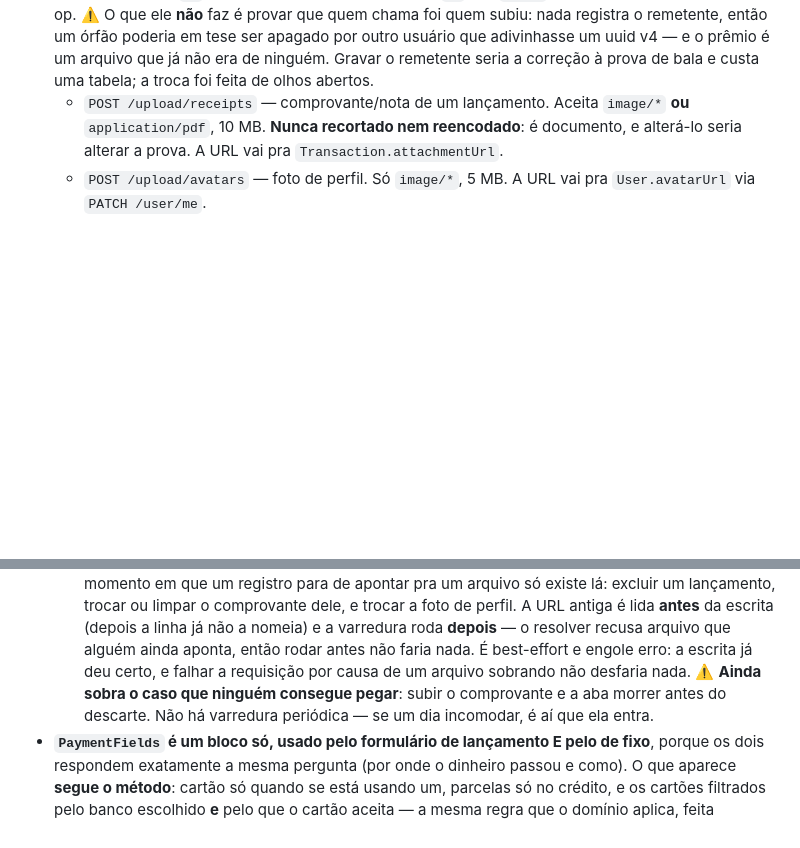
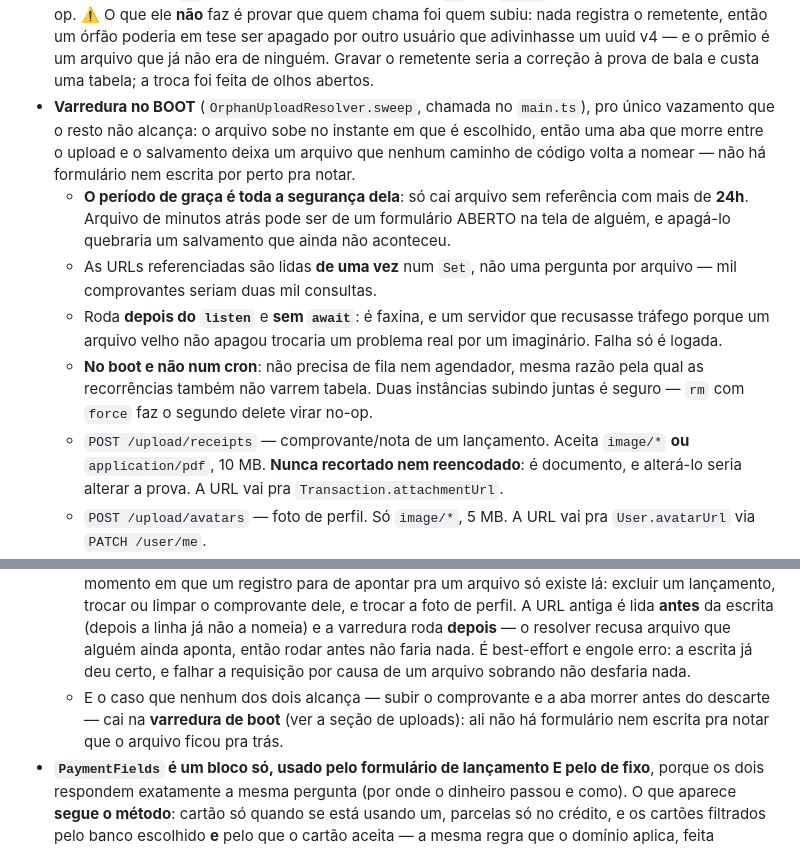
Before and after one commit to adrianoboulhosadev/Financial-Management, a Markdown page: CLAUDE.md, 2 parts joined by grey strips. Drawn GitHub-style; blank space fills up the shorter version.

Commit message:
docs: registra a varredura de boot dos uploads
Por que ela existe, por que o período de graça é a segurança dela e por
que roda no boot em vez de num cron.

```diff
--- a/CLAUDE.md
+++ b/CLAUDE.md
@@ -655,6 +655,21 @@ puro — então não há tipo pra espelhar.
   um órfão poderia em tese ser apagado por outro usuário que adivinhasse um uuid v4 — e o prêmio é
   um arquivo que já não era de ninguém. Gravar o remetente seria a correção à prova de bala e custa
   uma tabela; a troca foi feita de olhos abertos.
+- **Varredura no BOOT** (`OrphanUploadResolver.sweep`, chamada no `main.ts`), pro único vazamento que
+  o resto não alcança: o arquivo sobe no instante em que é escolhido, então uma aba que morre entre
+  o upload e o salvamento deixa um arquivo que nenhum caminho de código volta a nomear — não há
+  formulário nem escrita por perto pra notar.
+  - **O período de graça é toda a segurança dela**: só cai arquivo sem referência com mais de
+    **24h**. Arquivo de minutos atrás pode ser de um formulário ABERTO na tela de alguém, e apagá-lo
+    quebraria um salvamento que ainda não aconteceu.
+  - As URLs referenciadas são lidas **de uma vez** num `Set`, não uma pergunta por arquivo — mil
+    comprovantes seriam duas mil consultas.
+  - Roda **depois do `listen`** e **sem `await`**: é faxina, e um servidor que recusasse tráfego
+    porque um arquivo velho não apagou trocaria um problema real por um imaginário. Falha só é
+    logada.
+  - **No boot e não num cron**: não precisa de fila nem agendador, mesma razão pela qual as
+    recorrências também não varrem tabela. Duas instâncias subindo juntas é seguro — `rm` com
+    `force` faz o segundo delete virar no-op.
   - `POST /upload/receipts` — comprovante/nota de um lançamento. Aceita `image/*` **ou**
     `application/pdf`, 10 MB. **Nunca recortado nem reencodado**: é documento, e alterá-lo seria
     alterar a prova. A URL vai pra `Transaction.attachmentUrl`.
@@ -839,8 +854,9 @@ telefone renderiza via `react-native-svg`, e nenhum dos dois embarca um pacote d
     (depois a linha já não a nomeia) e a varredura roda **depois** — o resolver recusa arquivo que
     alguém ainda aponta, então rodar antes não faria nada. É best-effort e engole erro: a escrita já
     deu certo, e falhar a requisição por causa de um arquivo sobrando não desfaria nada.
-  ⚠️ **Ainda sobra o caso que ninguém consegue pegar**: subir o comprovante e a aba morrer antes do
-  descarte. Não há varredura periódica — se um dia incomodar, é aí que ela entra.
+  - E o caso que nenhum dos dois alcança — subir o comprovante e a aba morrer antes do descarte —
+    cai na **varredura de boot** (ver a seção de uploads): ali não há formulário nem escrita pra
+    notar que o arquivo ficou pra trás.
 - **`PaymentFields` é um bloco só, usado pelo formulário de lançamento E pelo de fixo**, porque os
   dois respondem exatamente a mesma pergunta (por onde o dinheiro passou e como). O que aparece
   **segue o método**: cartão só quando se está usando um, parcelas só no crédito, e os cartões
```
